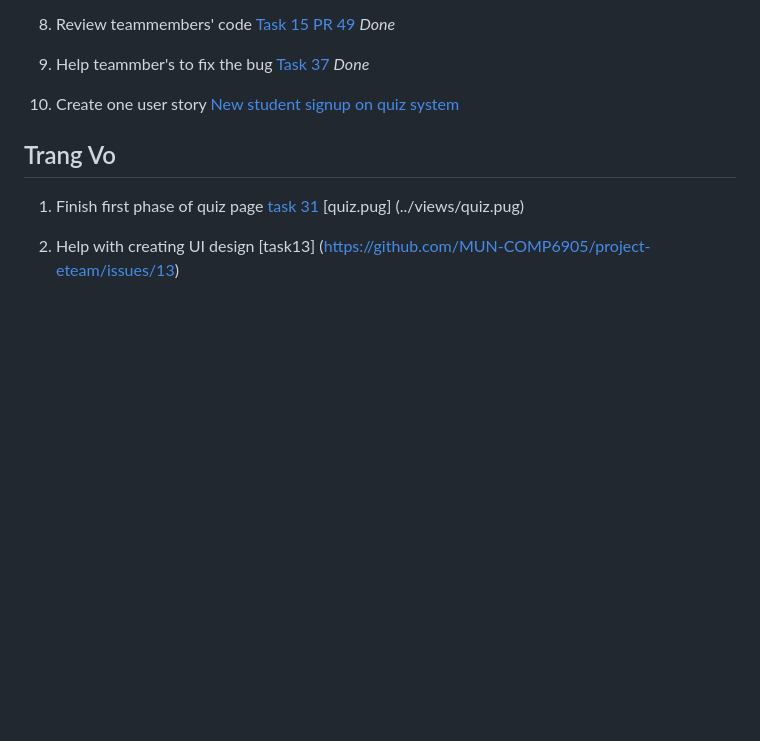
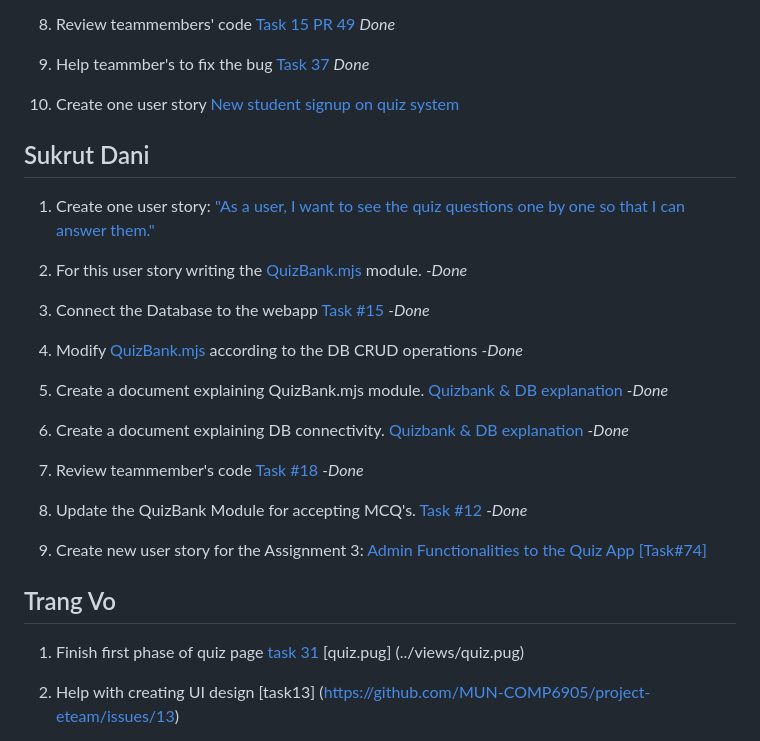
Before and after one commit to lhf552004/quiz-project, a Markdown page: doc/teammember-tasks-status.md, the part around the change. Drawn GitHub-style; blank space fills up the shorter version.

Commit message:
Updated tasks for myself

```diff
--- a/doc/teammember-tasks-status.md
+++ b/doc/teammember-tasks-status.md
@@ -24,6 +24,26 @@
 9. Help teammber's to fix the bug [Task 37](https://github.com/MUN-COMP6905/project-eteam/issues/37) *Done*
 
 10. Create one user story [New student signup on quiz system](https://github.com/MUN-COMP6905/project-eteam/issues/45)
+
+## Sukrut Dani
+
+1. Create one user story: ["As a user, I want to see the quiz questions one by one so that I can answer them."]()
+
+2. For this user story writing the [QuizBank.mjs](https://github.com/MUN-COMP6905/project-eteam/blob/dev/modules/quizbank.mjs) module. *-Done*
+
+3. Connect the Database to the webapp [Task #15](https://github.com/MUN-COMP6905/project-eteam/issues/15) *-Done*
+
+4. Modify [QuizBank.mjs](https://github.com/MUN-COMP6905/project-eteam/blob/dev/modules/quizbank.mjs) according to the DB CRUD operations *-Done*
+
+5. Create a document explaining QuizBank.mjs module. [Quizbank & DB explanation](https://github.com/MUN-COMP6905/project-eteam/blob/dev/doc/Quizbank%20%26%20DB%20explanation.pdf) *-Done*
+
+6. Create a document explaining DB connectivity. [Quizbank & DB explanation](https://github.com/MUN-COMP6905/project-eteam/blob/dev/doc/Quizbank%20%26%20DB%20explanation.pdf) *-Done*
+
+7. Review teammember's code [Task #18](https://github.com/MUN-COMP6905/project-eteam/pull/18) *-Done*
+
+8. Update the QuizBank Module for accepting MCQ's. [Task #12](https://github.com/MUN-COMP6905/project-eteam/issues/12) *-Done*
+
+9. Create new user story for the Assignment 3: [Admin Functionalities to the Quiz App [Task#74]](https://github.com/MUN-COMP6905/project-eteam/issues/74)
 
 ## Trang Vo
 
```
